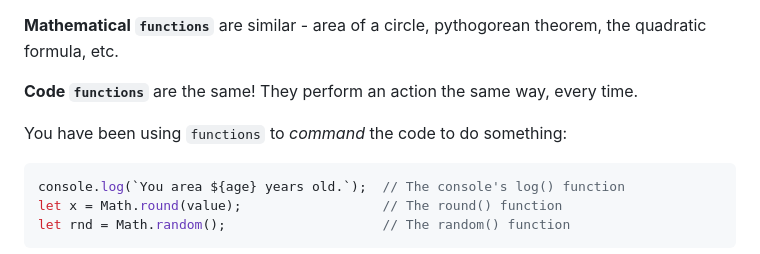
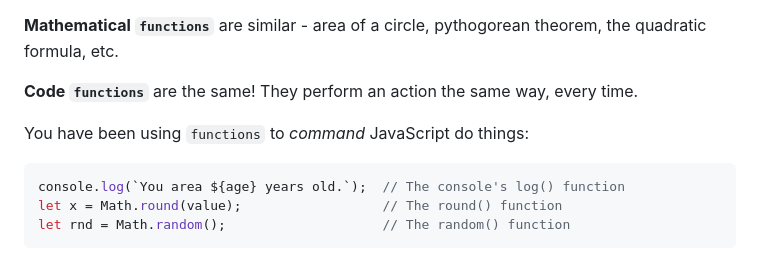
Before and after one commit to MisterBrash/3U_2.4-Custom-Functions, a Markdown page: README.md, the part around the change. Drawn GitHub-style.

Commit message:
Minor grammar change

````diff
--- a/README.md
+++ b/README.md
@@ -10,7 +10,7 @@ A `function` is something that is repeatable, with a specific purpose. The human
 
 **Code `functions`** are the same! They perform an action the same way, every time.
 
-You have been using `functions` to _command_ the code to do something:
+You have been using `functions` to _command_ JavaScript do things:
 ```JS
 console.log(`You area ${age} years old.`);  // The console's log() function
 let x = Math.round(value);                  // The round() function
````
